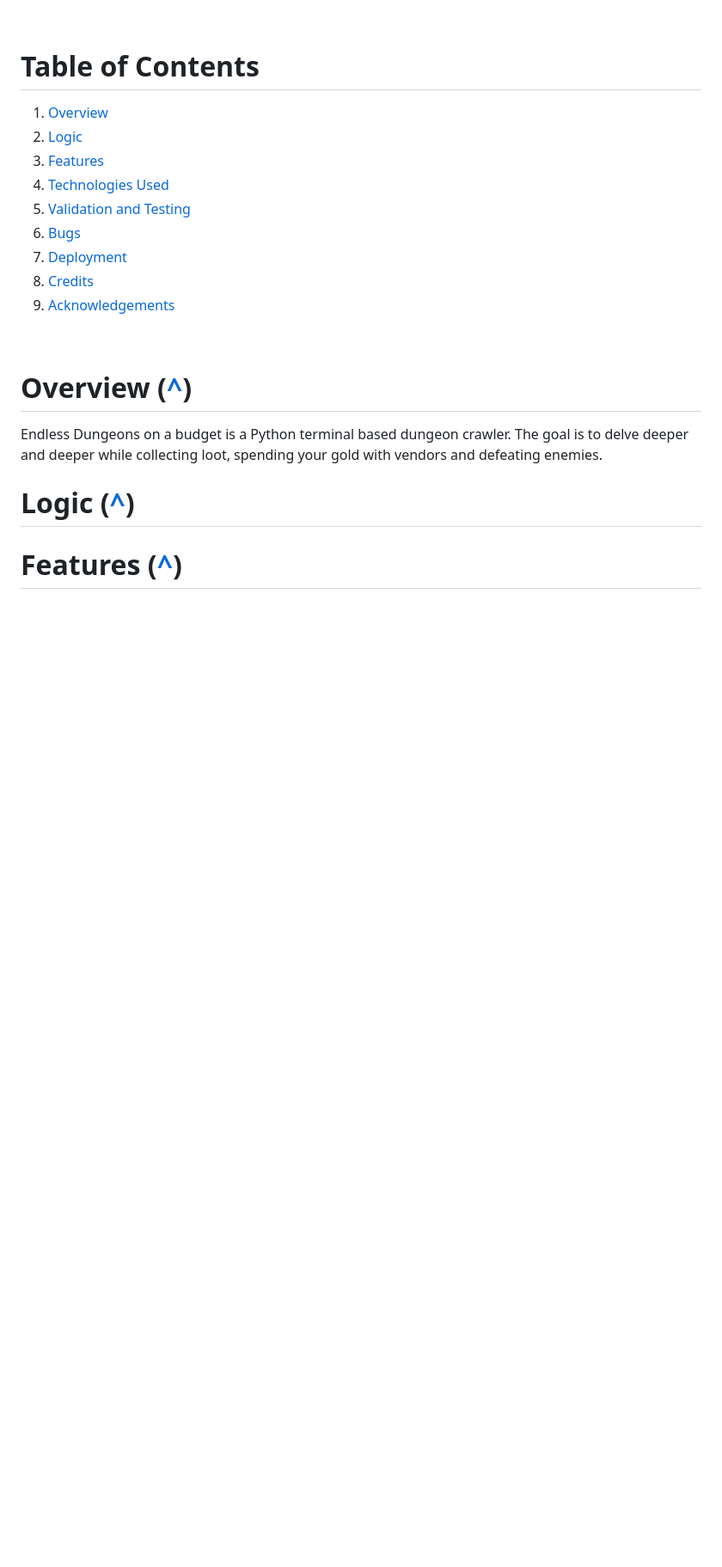
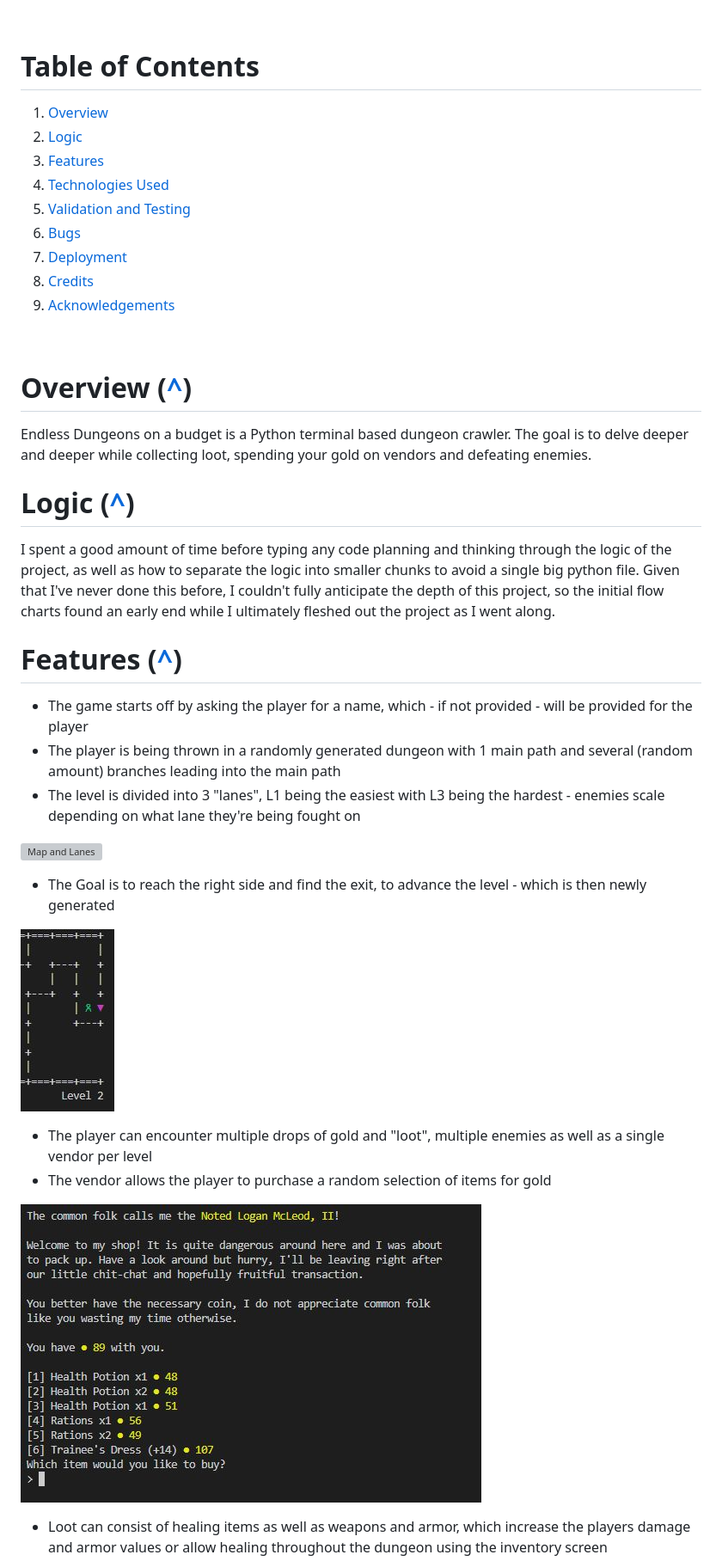
Before and after one commit to Chrotesque/ci-portfolio-project-3, a Markdown page: README.md, the part around the change printed below. Shown: that part at 86% size. Rendered like a GitHub page; pictures changed too: assets/images/readme/level_end.jpg (added), assets/images/readme/vendor.jpg (added); blank space fills up the shorter version; grey boxes are pictures that could not be loaded.

```diff
--- a/README.md
+++ b/README.md
@@ -21,8 +21,25 @@
 
 # **Overview** ([^](#table-of-contents))
 
-Endless Dungeons on a budget is a Python terminal based dungeon crawler. The goal is to delve deeper and deeper while collecting loot, spending your gold with vendors and defeating enemies.
+Endless Dungeons on a budget is a Python terminal based dungeon crawler. The goal is to delve deeper and deeper while collecting loot, spending your gold on vendors and defeating enemies.
 
 # **Logic** ([^](#table-of-contents))
 
+I spent a good amount of time before typing any code planning and thinking through the logic of the project, as well as how to separate the logic into smaller chunks to avoid a single big python file. Given that I've never done this before, I couldn't fully anticipate the depth of this project, so the initial flow charts found an early end while I ultimately fleshed out the project as I went along.
+
 # **Features** ([^](#table-of-contents))
+- The game starts off by asking the player for a name, which - if not provided - will be provided for the player
+- The player is being thrown in a randomly generated dungeon with 1 main path and several (random amount) branches leading into the main path
+- The level is divided into 3 "lanes", L1 being the easiest with L3 being the hardest - enemies scale depending on what lane they're being fought on
+
+![Map and Lanes](assets/images/readme/map_overview.png)
+- The Goal is to reach the right side and find the exit, to advance the level - which is then newly generated
+
+![End of Level](assets/images/readme/level_end.jpg)
+- The player can encounter multiple drops of gold and "loot", multiple enemies as well as a single vendor per level
+- The vendor allows the player to purchase a random selection of items for gold
+
+![Vendor screen](assets/images/readme/vendor.jpg)
+
+- Loot can consist of healing items as well as weapons and armor, which increase the players damage and armor values or allow healing throughout the dungeon using the inventory screen
+
```
Also changed, not shown: other parts of README.md (+7 -0 lines), assets/images/readme/help_screen.jpg (added), assets/images/readme/inventory.jpg (added), assets/images/readme/map_overview.jpg (added), 5 other files.
